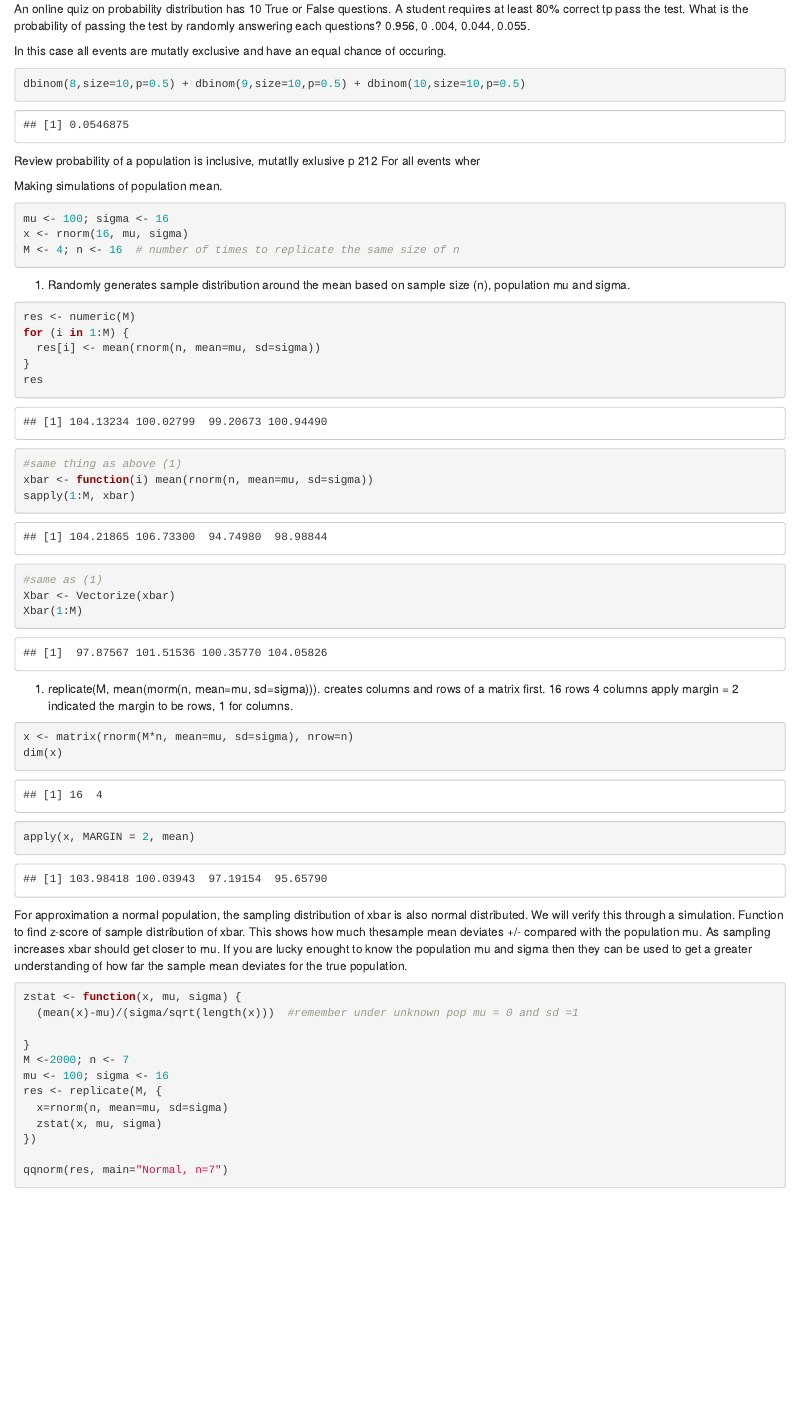
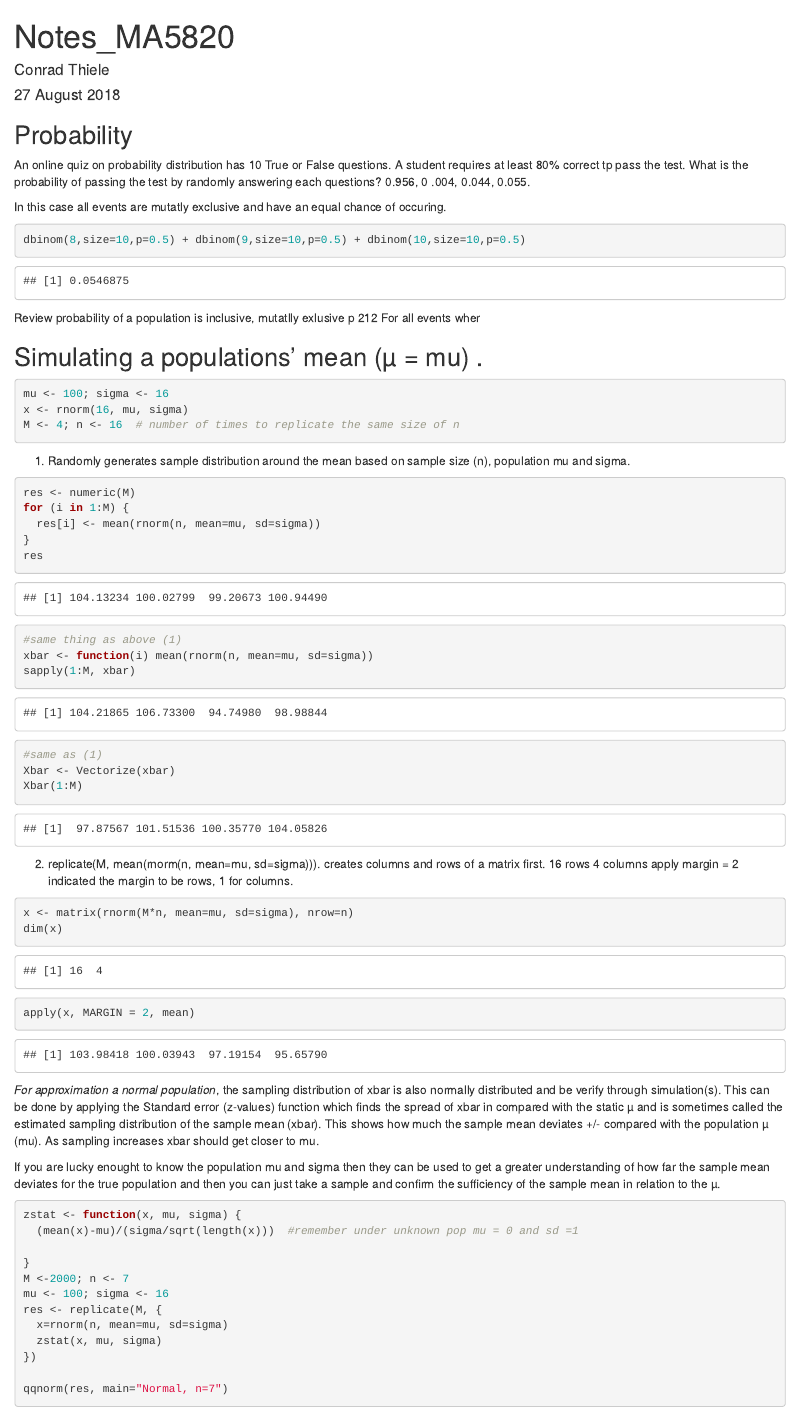
Before and after one commit to tcratius/R_Scripts, an R Markdown document (notes_ma5820.Rmd): the page in a window 1100 px wide, from its top. Rendered offline with R 4.5, knitr and Pandoc, with nearby package versions; code that draws random numbers runs with fixed seeds of ours.

Commit message:
update280818

````diff
--- a/notes_ma5820.Rmd
+++ b/notes_ma5820.Rmd
@@ -1,3 +1,12 @@
+---
+title: "Notes_MA5820"
+author: "Conrad Thiele"
+date: "27 August 2018"
+output: html_document
+---
+
+## Probability
+
 An online quiz on probability distribution has 10 True or False questions. A student requires at least 80% correct tp pass the test. What is the probability of passing the test by randomly answering each questions? 0.956, 0 .004, 0.044, 0.055.
 
 In this case all events are mutatly exclusive and have an equal chance of occuring.
@@ -7,12 +16,12 @@ dbinom(8,size=10,p=0.5) + dbinom(9,size=10,p=0.5) + dbinom(10,size=10,p=0.5)
 ```
 
 
- Review probability of a population is inclusive, mutatlly exlusive p 212
+  Review probability of a population is inclusive, mutatlly exlusive p 212
  For all events wher
 
 
 
-Making simulations of population mean.
+## Simulating a populations' mean (µ = mu) .
 
 ```{R pop_simulation}
 mu <- 100; sigma <- 16
@@ -35,7 +44,7 @@ sapply(1:M, xbar)
 Xbar <- Vectorize(xbar)
 Xbar(1:M)
 ```
-(1) replicate(M, mean(rnorm(n, mean=mu, sd=sigma))). creates columns and rows of a matrix first. 16 rows 4 columns
+(2) replicate(M, mean(rnorm(n, mean=mu, sd=sigma))). creates columns and rows of a matrix first. 16 rows 4 columns
 apply margin = 2 indicated the margin to be rows, 1 for columns.
 
 ```{R matrix_rand_mean}
@@ -44,7 +53,9 @@ dim(x)
 
 apply(x, MARGIN = 2, mean)
 ```
-For approximation a normal population, the sampling distribution of xbar is also normal distributed. We will verify this through a simulation. Function to find z-score of sample distribution of xbar. This shows how much thesample mean deviates +/- compared with the population mu.  As sampling increases xbar should get closer to mu. If you are lucky enought to know the population mu and sigma then they can be used to get a greater understanding of how far the sample mean deviates for the true population.
+*For approximation a normal population*, the sampling distribution of xbar is also normally distributed and be verify through simulation(s).  This can be done by applying the Standard error (z-values) function which finds the spread of xbar in compared with the static µ and is sometimes called the estimated sampling distribution of the sample mean (xbar). This shows how much the sample mean deviates +/- compared with the population µ (mu).  As sampling increases xbar should get closer to mu.
+
+If you are lucky enought to know the population mu and sigma then they can be used to get a greater understanding of how far the sample mean deviates for the true population and then you can just take a sample and confirm the sufficiency of the sample mean in relation to the µ.
 
 ```{R z_value_norm_mean}
 zstat <- function(x, mu, sigma) {
````
Also changed, not shown: notes_ma5820.Rmd (2 more changed lines).
